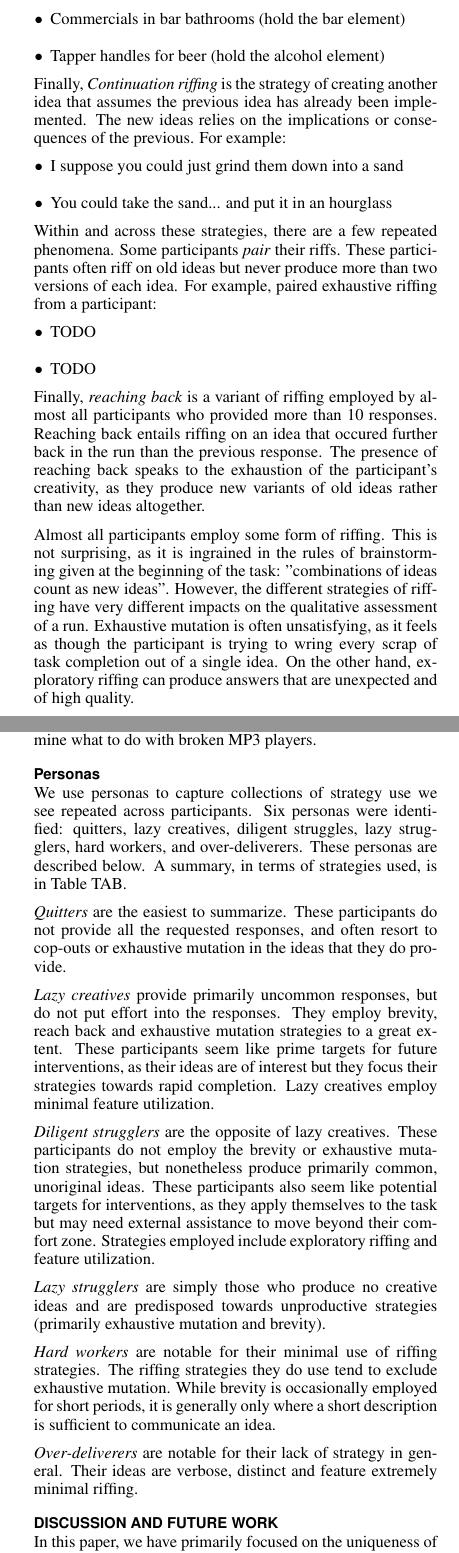
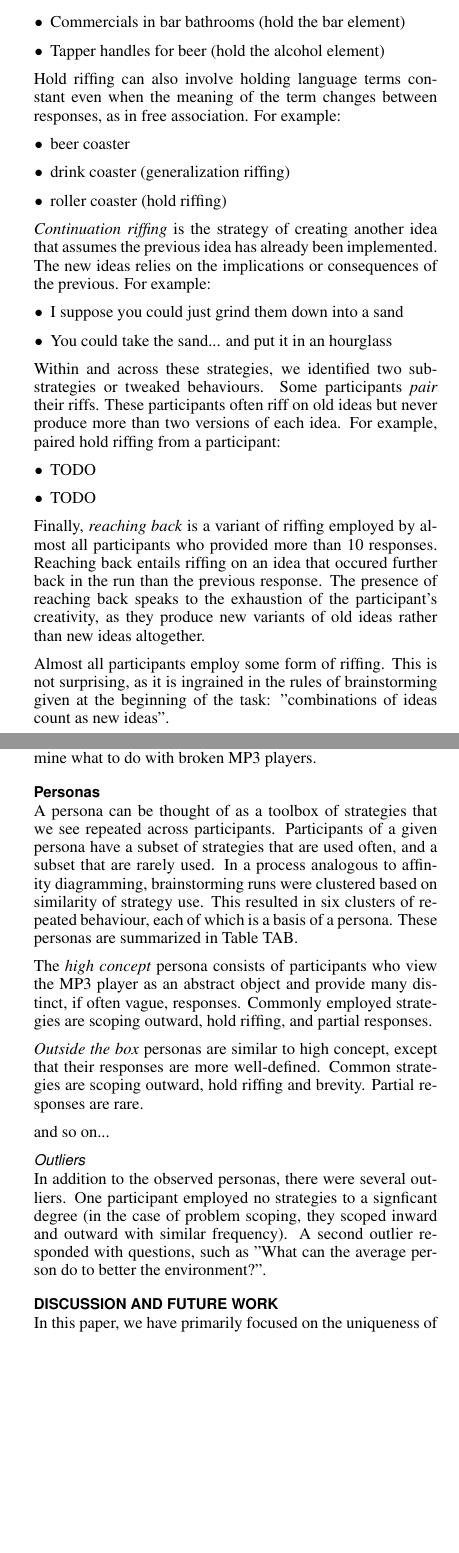
Before and after one commit to filkry/crowbrain, a LaTeX document (chi2014/paper.tex, which reads chi2014/qualitative.tex): two parts of the columns of pages 9 and 10 of 12, joined at a grey line, cut so that both start at the same text, the shorter picture padded with empty space. Compiled offline with pdfLaTeX.

Commit message:
new personas

```diff
--- a/chi2014/qualitative.tex
+++ b/chi2014/qualitative.tex
@@ -70,15 +70,24 @@ For example:
     \item Tapper handles for beer (hold the alcohol element)
 \end{itemize}
 
-Finally, \emph{Continuation riffing} is the strategy of creating another idea that assumes the previous idea has already been implemented. The new ideas relies on the implications or consequences of the previous. For example:
+Hold riffing can also involve holding language terms constant even when the meaning of the term changes between responses, as in free association. For example:
+
+\begin{itemize}
+    \item beer coaster
+    \item drink coaster (generalization riffing)
+    \item roller coaster (hold riffing)
+\end{itemize}
+
+\emph{Continuation riffing} is the strategy of creating another idea that assumes the previous idea has already been implemented. The new ideas relies on the implications or consequences of the previous. For example:
 
 \begin{itemize}
     \item I suppose you could just grind them down into a sand
     \item You could take the sand... and put it in an hourglass
 \end{itemize}
 
-Within and across these strategies, there are a few repeated phenomena.
-Some participants \emph{pair} their riffs. These participants  often riff on old ideas but never produce more than two versions of each idea. For example, paired exhaustive riffing from a participant:
+
+Within and across these strategies, we identified two sub-strategies or tweaked behaviours.
+Some participants \emph{pair} their riffs. These participants  often riff on old ideas but never produce more than two versions of each idea. For example, paired hold riffing from a participant:
 
 \begin{itemize}
 \item TODO
@@ -87,7 +96,7 @@ Some participants \emph{pair} their riffs. These participants  often riff on old
 
 Finally, \emph{reaching back} is a variant of riffing employed by almost all participants who provided more than 10 responses. Reaching back entails riffing on an idea that occured further back in the run than the previous response. The presence of reaching back speaks to the exhaustion of the participant's creativity, as they produce new variants of old ideas rather than new ideas altogether.
 
-Almost all participants employ some form of riffing. This is not surprising, as it is ingrained in the rules of brainstorming given at the beginning of the task: "combinations of ideas count as new ideas". However, the different strategies of riffing have very different impacts on the qualitative assessment of a run. Exhaustive mutation is often unsatisfying, as it feels as though the participant is trying to wring every scrap of task completion out of a single idea. On the other hand, exploratory riffing can produce answers that are unexpected and of high quality.
+Almost all participants employ some form of riffing. This is not surprising, as it is ingrained in the rules of brainstorming given at the beginning of the task: "combinations of ideas count as new ideas".
 
 \subsubsection{Language use}
 
@@ -125,20 +136,17 @@ Finally, responses in the \emph{pass the problem} strategy simply relocate the n
 
 \subsection{Personas}
 
-We use personas to capture collections of strategy use we see repeated across participants.
-Six personas were identified: quitters, lazy creatives, diligent struggles, lazy strugglers, hard workers, and over-deliverers. These personas are described below. A summary, in terms of strategies used, is in Table TAB.
+A persona can be thought of as a toolbox of strategies that we see repeated across participants. Participants of a given persona have a subset of strategies that are used often, and a subset that are rarely used. In a process analogous to affinity diagramming, brainstorming runs were clustered based on similarity of strategy use. This resulted in six clusters of repeated behaviour, each of which is a basis of a persona. These personas are summarized in Table TAB.
 
-\emph{Quitters} are the easiest to summarize. These participants do not provide all the requested responses, and often resort to cop-outs or exhaustive mutation in the ideas that they do provide.
+The \emph{high concept} persona consists of participants who view the MP3 player as an abstract object and provide many distinct, if often vague, responses. Commonly employed strategies are scoping outward, hold riffing, and partial responses.
 
-\emph{Lazy creatives} provide primarily uncommon responses, but do not put effort into the responses. They employ brevity, reach back and exhaustive mutation strategies to a great extent. These participants seem like prime targets for future interventions, as their ideas are of interest but they focus their strategies towards rapid completion. Lazy creatives employ minimal feature utilization.
+\emph{Outside the box} personas are similar to high concept, except that their responses are more well-defined. Common strategies are scoping outward, hold riffing and brevity. Partial responses are rare.
 
-\emph{Diligent strugglers} are the opposite of lazy creatives. These participants do not employ the brevity or exhaustive mutation strategies, but nonetheless produce primarily common, unoriginal ideas. These participants also seem like potential targets for interventions, as they apply themselves to the task but may need external assistance to move beyond their comfort zone. Strategies employed include exploratory riffing and feature utilization.
+and so on...
 
-\emph{Lazy strugglers} are simply those who produce no creative ideas and are predisposed towards unproductive strategies (primarily exhaustive mutation and brevity).
+\subsubsection{Outliers}
 
-\emph{Hard workers} are notable for their minimal use of riffing strategies. The riffing strategies they do use tend to exclude exhaustive mutation. While brevity is occasionally employed for short periods, it is generally only where a short description is sufficient to communicate an idea.
-
-\emph{Over-deliverers} are notable for their lack of strategy in general. Their ideas are verbose, distinct and feature extremely minimal riffing.
+In addition to the observed personas, there were several outliers. One participant employed no strategies to a signficant degree (in the case of problem scoping, they scoped inward and outward with similar frequency). A second outlier responded with questions, such as "What can the average person do to better the environment?".
 
 \begin{table*}
     \begin{tabular}{|l|p{0.35\linewidth}|l|}
```
Also changed, not shown: chi2014/qualitative.tex (24 more changed lines).
